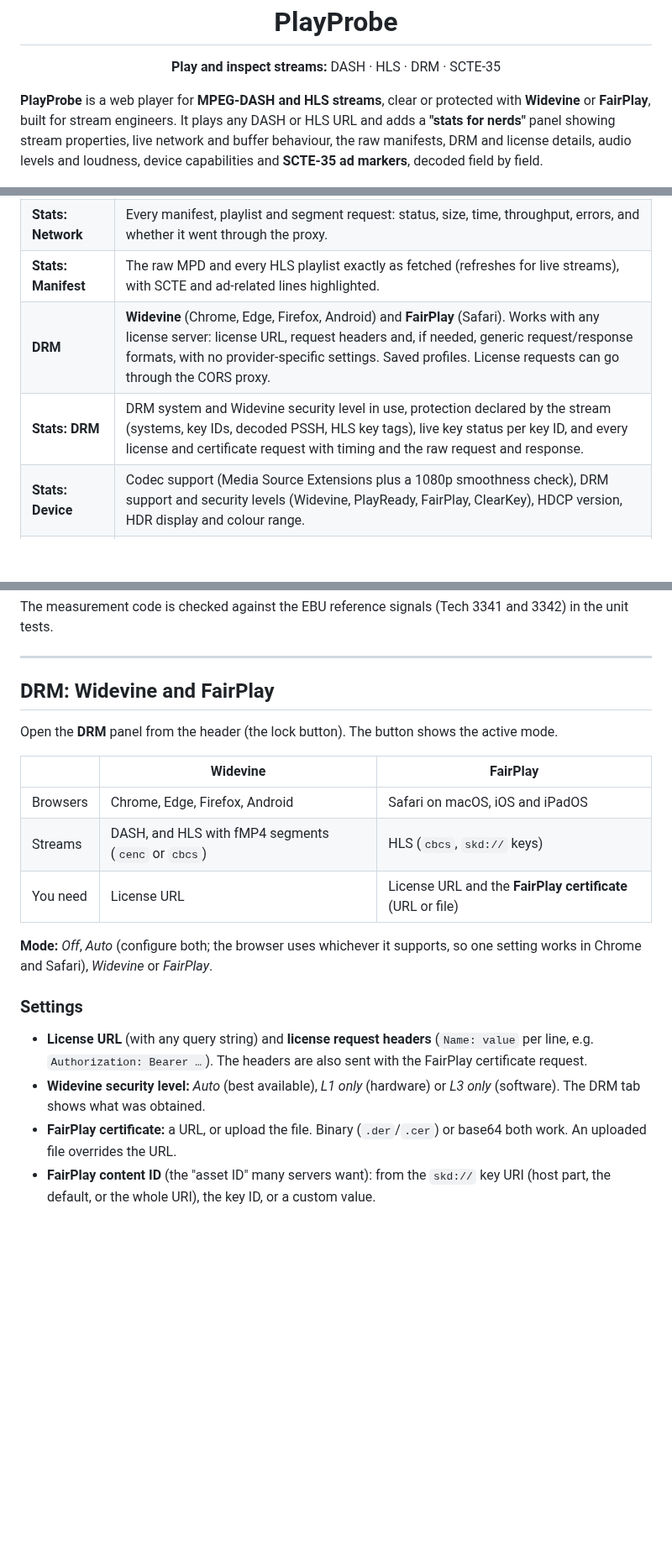
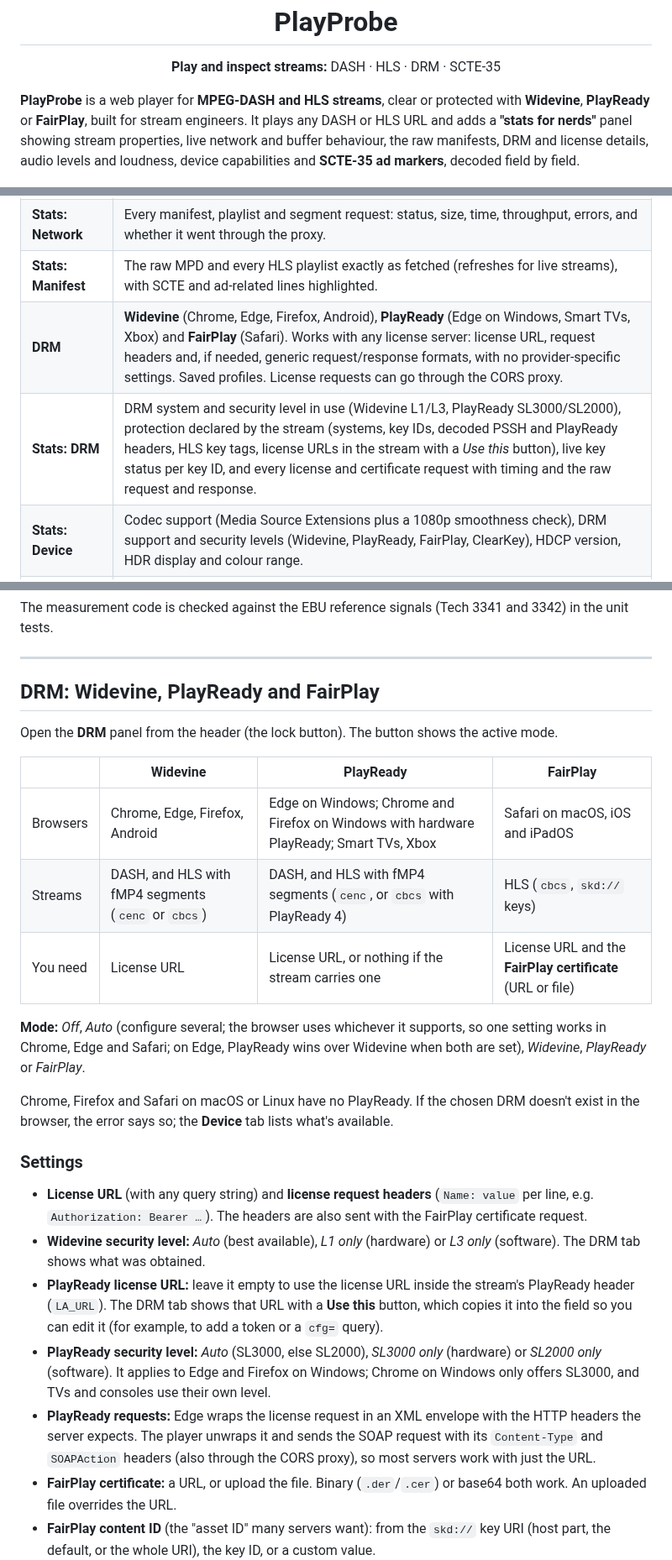
Before and after one commit to garghe/simple-abr-player, a Markdown page: README.md, 3 parts joined by grey strips. Shown at 84% size. Rendered like a GitHub page; blank space fills up the shorter version.

```diff
--- a/README.md
+++ b/README.md
@@ -6,7 +6,7 @@
 
 <p align="center"><strong>Play and inspect streams:</strong> DASH · HLS · DRM · SCTE-35</p>
 
-**PlayProbe** is a web player for **MPEG-DASH and HLS streams**, clear or protected with **Widevine** or **FairPlay**, built for stream engineers. It plays any DASH or HLS URL and adds a **"stats for nerds"** panel showing stream properties, live network and buffer behaviour, the raw manifests, DRM and license details, audio levels and loudness, device capabilities and **SCTE-35 ad markers**, decoded field by field.
+**PlayProbe** is a web player for **MPEG-DASH and HLS streams**, clear or protected with **Widevine**, **PlayReady** or **FairPlay**, built for stream engineers. It plays any DASH or HLS URL and adds a **"stats for nerds"** panel showing stream properties, live network and buffer behaviour, the raw manifests, DRM and license details, audio levels and loudness, device capabilities and **SCTE-35 ad markers**, decoded field by field.
 
 ![SCTE-35 view during an ad break](docs/screenshots/scte-dash.png)
 
@@ -47,8 +47,8 @@
 | **Stats: SCTE-35** | Every ad marker the app finds, with time, source, OUT/IN direction, a decoded summary and duration. Click a marker to see its full decoded contents and CRC check. Also shows whether you're **in an ad break right now** (with countdown), and includes a **manual decoder** for pasted base64 or hex messages. |
 | **Stats: Network** | Every manifest, playlist and segment request: status, size, time, throughput, errors, and whether it went through the proxy. |
 | **Stats: Manifest** | The raw MPD and every HLS playlist exactly as fetched (refreshes for live streams), with SCTE and ad-related lines highlighted. |
-| **DRM** | **Widevine** (Chrome, Edge, Firefox, Android) and **FairPlay** (Safari). Works with any license server: license URL, request headers and, if needed, generic request/response formats, with no provider-specific settings. Saved profiles. License requests can go through the CORS proxy. |
-| **Stats: DRM** | DRM system and Widevine security level in use, protection declared by the stream (systems, key IDs, decoded PSSH, HLS key tags), live key status per key ID, and every license and certificate request with timing and the raw request and response. |
+| **DRM** | **Widevine** (Chrome, Edge, Firefox, Android), **PlayReady** (Edge on Windows, Smart TVs, Xbox) and **FairPlay** (Safari). Works with any license server: license URL, request headers and, if needed, generic request/response formats, with no provider-specific settings. Saved profiles. License requests can go through the CORS proxy. |
+| **Stats: DRM** | DRM system and security level in use (Widevine L1/L3, PlayReady SL3000/SL2000), protection declared by the stream (systems, key IDs, decoded PSSH and PlayReady headers, HLS key tags, license URLs in the stream with a *Use this* button), live key status per key ID, and every license and certificate request with timing and the raw request and response. |
 | **Stats: Device** | Codec support (Media Source Extensions plus a 1080p smoothness check), DRM support and security levels (Widevine, PlayReady, FairPlay, ClearKey), HDCP version, HDR display and colour range. |
 | **Stats: Log** | Loading steps, quality switches, track changes, stalls and errors. |
 | **Light / dark theme** | The header button cycles **System** (follows your OS setting), **Light** and **Dark**. The choice is remembered. The video area stays dark in both themes, as video players normally do. |
@@ -310,22 +313,27 @@ The measurement code is checked against the EBU reference signals (Tech 3341 and
 
 ---
 
-## DRM: Widevine and FairPlay
+## DRM: Widevine, PlayReady and FairPlay
 
 Open the **DRM** panel from the header (the lock button). The button shows the active mode.
 
-| | Widevine | FairPlay |
-| --- | --- | --- |
-| Browsers | Chrome, Edge, Firefox, Android | Safari on macOS, iOS and iPadOS |
-| Streams | DASH, and HLS with fMP4 segments (`cenc` or `cbcs`) | HLS (`cbcs`, `skd://` keys) |
-| You need | License URL | License URL and the **FairPlay certificate** (URL or file) |
+| | Widevine | PlayReady | FairPlay |
+| --- | --- | --- | --- |
+| Browsers | Chrome, Edge, Firefox, Android | Edge on Windows; Chrome and Firefox on Windows with hardware PlayReady; Smart TVs, Xbox | Safari on macOS, iOS and iPadOS |
+| Streams | DASH, and HLS with fMP4 segments (`cenc` or `cbcs`) | DASH, and HLS with fMP4 segments (`cenc`, or `cbcs` with PlayReady 4) | HLS (`cbcs`, `skd://` keys) |
+| You need | License URL | License URL, or nothing if the stream carries one | License URL and the **FairPlay certificate** (URL or file) |
 
-**Mode:** *Off*, *Auto* (configure both; the browser uses whichever it supports, so one setting works in Chrome and Safari), *Widevine* or *FairPlay*.
+**Mode:** *Off*, *Auto* (configure several; the browser uses whichever it supports, so one setting works in Chrome, Edge and Safari; on Edge, PlayReady wins over Widevine when both are set), *Widevine*, *PlayReady* or *FairPlay*.
+
+Chrome, Firefox and Safari on macOS or Linux have no PlayReady. If the chosen DRM doesn't exist in the browser, the error says so; the **Device** tab lists what's available.
 
 ### Settings
 
 - **License URL** (with any query string) and **license request headers** (`Name: value` per line, e.g. `Authorization: Bearer …`). The headers are also sent with the FairPlay certificate request.
 - **Widevine security level:** *Auto* (best available), *L1 only* (hardware) or *L3 only* (software). The DRM tab shows what was obtained.
+- **PlayReady license URL:** leave it empty to use the license URL inside the stream's PlayReady header (`LA_URL`). The DRM tab shows that URL with a **Use this** button, which copies it into the field so you can edit it (for example, to add a token or a `cfg=` query).
+- **PlayReady security level:** *Auto* (SL3000, else SL2000), *SL3000 only* (hardware) or *SL2000 only* (software). It applies to Edge and Firefox on Windows; Chrome on Windows only offers SL3000, and TVs and consoles use their own level.
+- **PlayReady requests:** Edge wraps the license request in an XML envelope with the HTTP headers the server expects. The player unwraps it and sends the SOAP request with its `Content-Type` and `SOAPAction` headers (also through the CORS proxy), so most servers work with just the URL.
 - **FairPlay certificate:** a URL, or upload the file. Binary (`.der`/`.cer`) or base64 both work. An uploaded file overrides the URL.
 - **FairPlay content ID** (the "asset ID" many servers want): from the `skd://` key URI (host part, the default, or the whole URI), the key ID, or a custom value.
 - **Safari playback:** *Auto* plays with Shaka first, keeping every stat, and falls back to Safari's native HLS player if that fails. *Player only* never falls back. *Native* uses Safari's player directly (fewer stats: no segment log, playlist ad markers or direct audio metering).
```
Also changed, not shown: other parts of README.md (+17 -12 lines), docs/screenshots/drm-playready.png (added), docs/screenshots/drm-settings.png, docs/screenshots/drm-tab.png, 13 other files.
